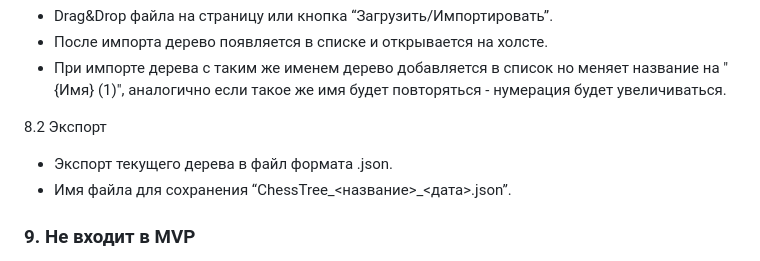
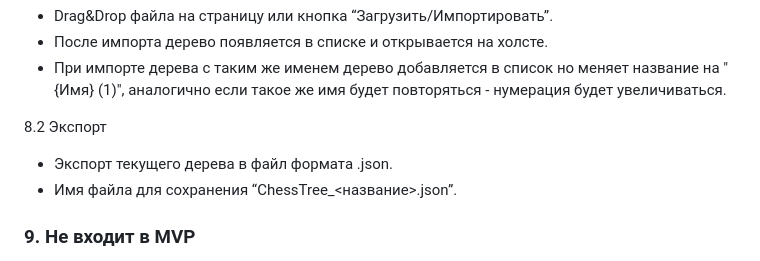
Before and after one commit to DenverSwift/ChessTree, a Markdown page: docs/MVP.md, the part around the change. Drawn GitHub-style.

Commit message:
Change JSON export filename format in MVP.md
Updated the filename format for JSON export in MVP documentation.

```diff
--- a/docs/MVP.md
+++ b/docs/MVP.md
@@ -106,7 +106,7 @@
 8.2 Экспорт
 
 - Экспорт текущего дерева в файл формата .json.
-- Имя файла для сохранения “ChessTree_<название>_<дата>.json”.
+- Имя файла для сохранения “ChessTree_<название>.json”.
 
 ### 9. Не входит в MVP
 
```
